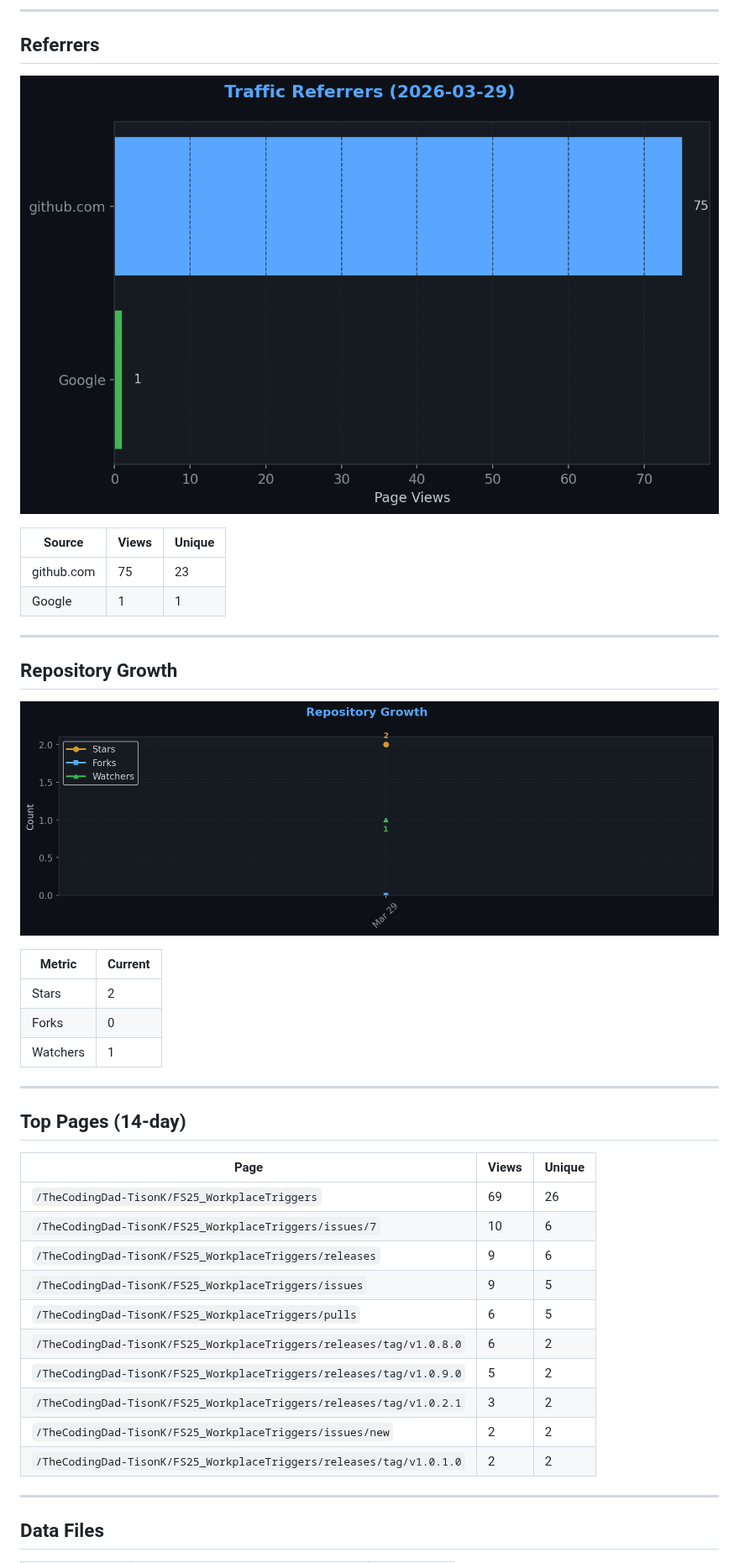
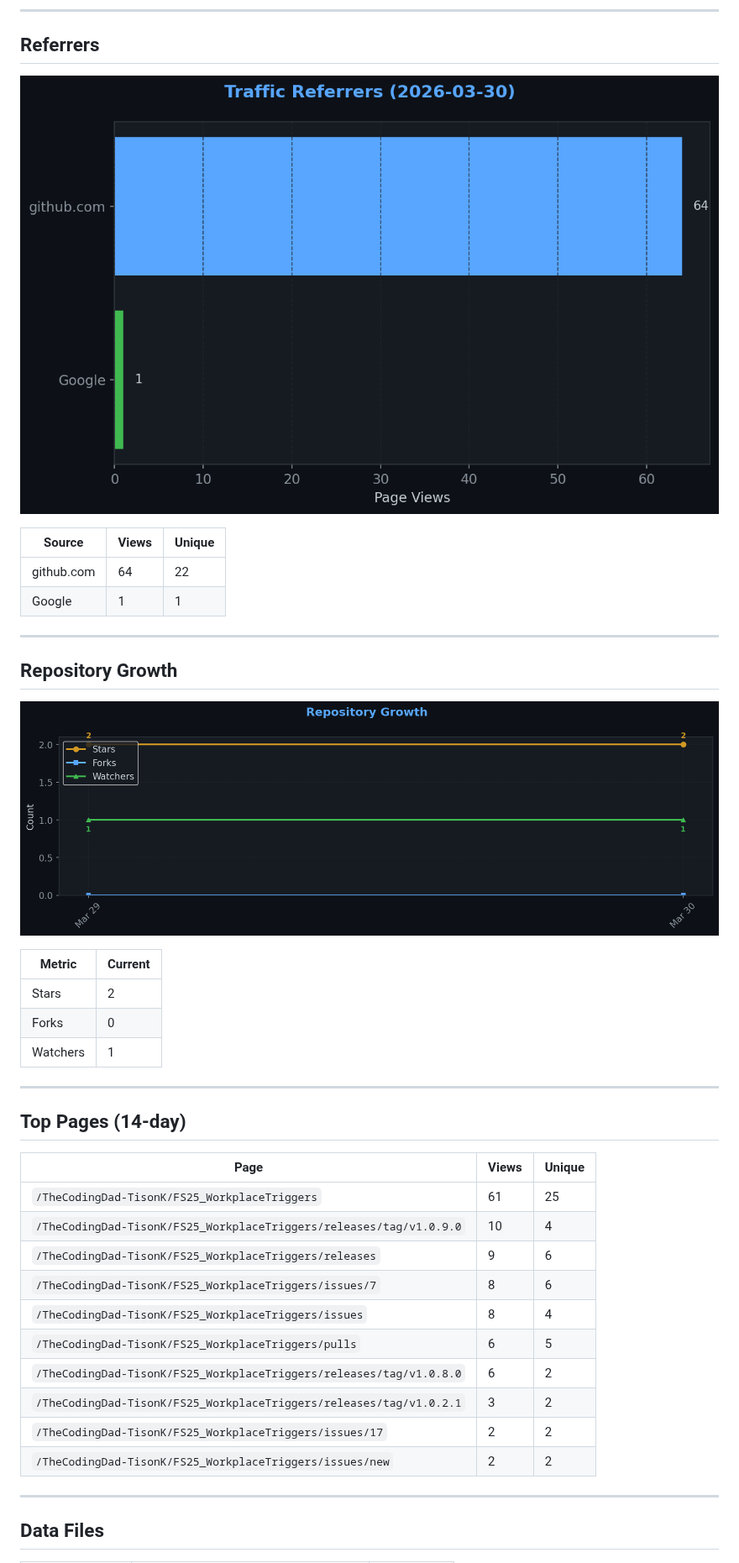
Before and after one commit to TheCodingDad-TisonK/FS25_WorkplaceTriggers, a Markdown page: .github/traffic/SUMMARY.md, the part around one of its changes. Shown at 84% size. Rendered like a GitHub page; pictures changed too: .github/traffic/charts/growth.png, .github/traffic/charts/referrers.png.

Commit message:
chore: Full traffic snapshot 2026-03-30_18:59

```diff
--- a/.github/traffic/SUMMARY.md
+++ b/.github/traffic/SUMMARY.md
@@ -54,7 +54,7 @@
 
 | Source | Views | Unique |
 |--------|-------|--------|
-| github.com | 75 | 23 |
+| github.com | 64 | 22 |
 | Google | 1 | 1 |
 
 ---
@@ -75,16 +75,16 @@
 
 | Page | Views | Unique |
 |------|-------|--------|
-| `/TheCodingDad-TisonK/FS25_WorkplaceTriggers` | 69 | 26 |
-| `/TheCodingDad-TisonK/FS25_WorkplaceTriggers/issues/7` | 10 | 6 |
+| `/TheCodingDad-TisonK/FS25_WorkplaceTriggers` | 61 | 25 |
+| `/TheCodingDad-TisonK/FS25_WorkplaceTriggers/releases/tag/v1.0.9.0` | 10 | 4 |
 | `/TheCodingDad-TisonK/FS25_WorkplaceTriggers/releases` | 9 | 6 |
-| `/TheCodingDad-TisonK/FS25_WorkplaceTriggers/issues` | 9 | 5 |
+| `/TheCodingDad-TisonK/FS25_WorkplaceTriggers/issues/7` | 8 | 6 |
+| `/TheCodingDad-TisonK/FS25_WorkplaceTriggers/issues` | 8 | 4 |
 | `/TheCodingDad-TisonK/FS25_WorkplaceTriggers/pulls` | 6 | 5 |
 | `/TheCodingDad-TisonK/FS25_WorkplaceTriggers/releases/tag/v1.0.8.0` | 6 | 2 |
-| `/TheCodingDad-TisonK/FS25_WorkplaceTriggers/releases/tag/v1.0.9.0` | 5 | 2 |
 | `/TheCodingDad-TisonK/FS25_WorkplaceTriggers/releases/tag/v1.0.2.1` | 3 | 2 |
+| `/TheCodingDad-TisonK/FS25_WorkplaceTriggers/issues/17` | 2 | 2 |
 | `/TheCodingDad-TisonK/FS25_WorkplaceTriggers/issues/new` | 2 | 2 |
-| `/TheCodingDad-TisonK/FS25_WorkplaceTriggers/releases/tag/v1.0.1.0` | 2 | 2 |
 
 ---
 
```
Also changed, not shown: other parts of .github/traffic/SUMMARY.md (+9 -9 lines), .github/traffic/charts/conversion.png, .github/traffic/charts/downloads.png, .github/traffic/charts/engagement.png, .github/traffic/charts/views_clones.png, 5 other files.
